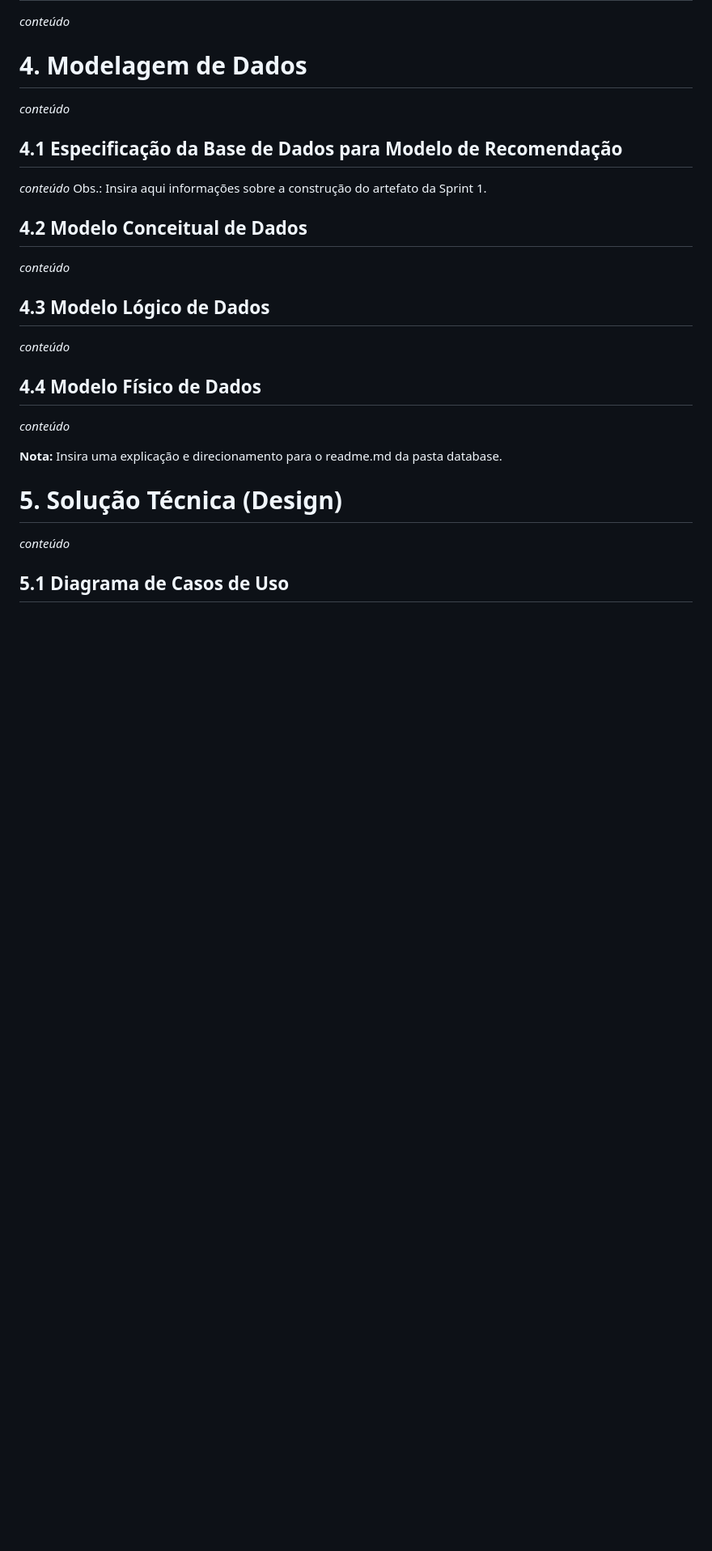
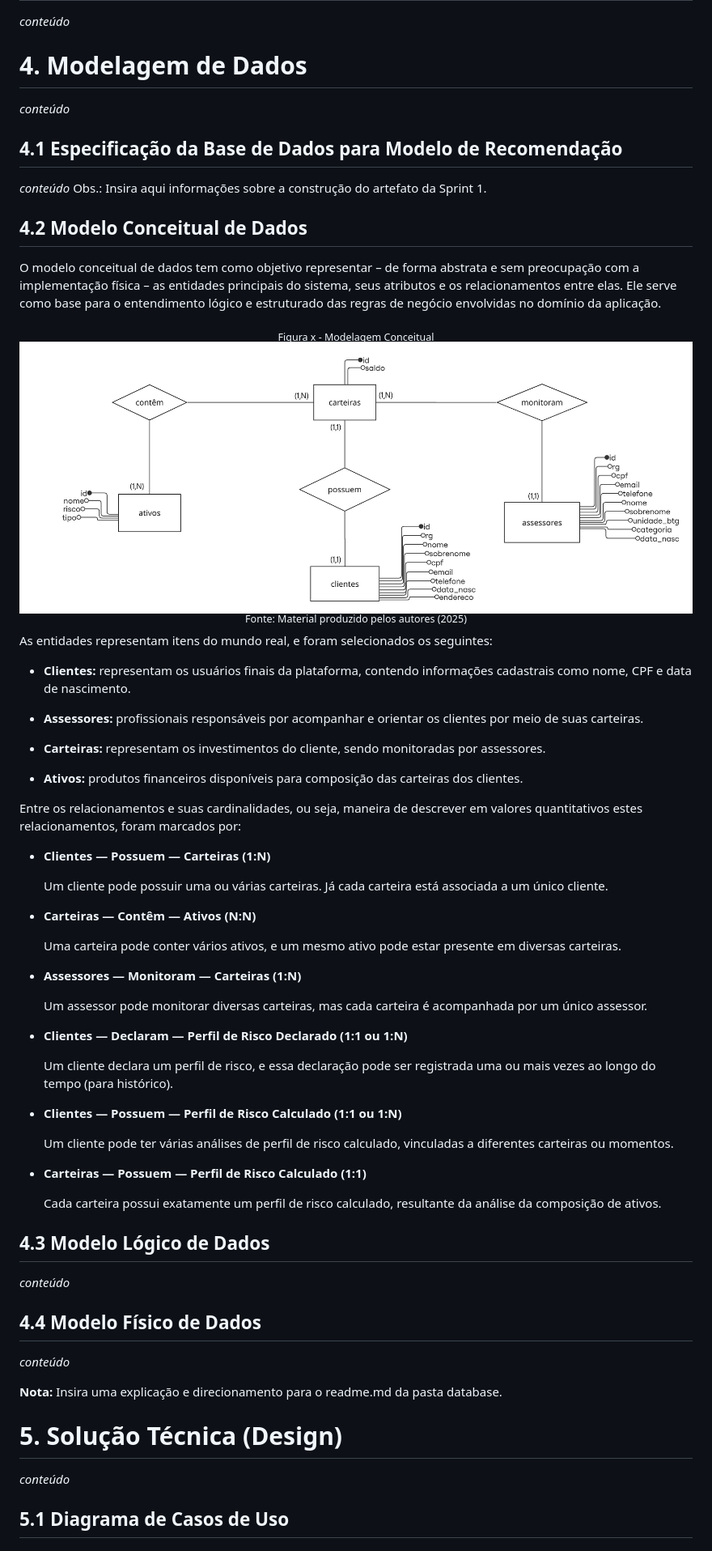
Before and after one commit to balb-0/DIANA, a Markdown page: documentos/Projeto.md, the part around the change. Shown: that part at 81% size. Drawn GitHub-style; pictures changed too: documentos/img/modelo-conceitual.jpg (added); blank space fills up the shorter version.

Commit message:
docs: adiciona modelagem conceitual

```diff
--- a/documentos/Projeto.md
+++ b/documentos/Projeto.md
@@ -627,7 +627,51 @@ _conteúdo_
 Obs.: Insira aqui informações sobre a construção do artefato da Sprint 1.
 
 ## 4.2 Modelo Conceitual de Dados
-_conteúdo_
+
+O modelo conceitual de dados tem como objetivo representar – de forma abstrata e sem preocupação com a implementação física – as entidades principais do sistema, seus atributos e os relacionamentos entre elas. Ele serve como base para o entendimento lógico e estruturado das regras de negócio envolvidas no domínio da aplicação.
+
+<div align="center">
+<sub>Figura x - Modelagem Conceitual</sub><br>
+<img src="img/modelo-conceitual.jpg"><br>
+<sup>Fonte: Material produzido pelos autores (2025) </sup>
+</div>
+
+As entidades representam itens do mundo real, e foram selecionados os seguintes:
+
+- **Clientes:** representam os usuários finais da plataforma, contendo informações cadastrais como nome, CPF e data de nascimento.
+
+- **Assessores:** profissionais responsáveis por acompanhar e orientar os clientes por meio de suas carteiras.
+
+- **Carteiras:** representam os investimentos do cliente, sendo monitoradas por assessores.
+
+- **Ativos:** produtos financeiros disponíveis para composição das carteiras dos clientes.
+
+Entre os relacionamentos e suas cardinalidades, ou seja, maneira de descrever em valores quantitativos estes relacionamentos, foram marcados por:
+
+- **Clientes — Possuem — Carteiras (1:N)**
+
+  Um cliente pode possuir uma ou várias carteiras. Já cada carteira está associada a um único cliente.
+
+- **Carteiras — Contêm — Ativos (N:N)**
+
+  Uma carteira pode conter vários ativos, e um mesmo ativo pode estar presente em diversas carteiras.
+
+- **Assessores — Monitoram — Carteiras (1:N)**
+
+  Um assessor pode monitorar diversas carteiras, mas cada carteira é acompanhada por um único assessor.
+
+- **Clientes — Declaram — Perfil de Risco Declarado (1:1 ou 1:N)**
+
+  Um cliente declara um perfil de risco, e essa declaração pode ser registrada uma ou mais vezes ao longo do tempo (para histórico).
+
+- **Clientes — Possuem — Perfil de Risco Calculado (1:1 ou 1:N)**
+
+  Um cliente pode ter várias análises de perfil de risco calculado, vinculadas a diferentes carteiras ou momentos.
+
+- **Carteiras — Possuem — Perfil de Risco Calculado (1:1)**
+
+  Cada carteira possui exatamente um perfil de risco calculado, resultante da análise da composição de ativos.
+
 
 ## 4.3 Modelo Lógico de Dados
 _conteúdo_
```
